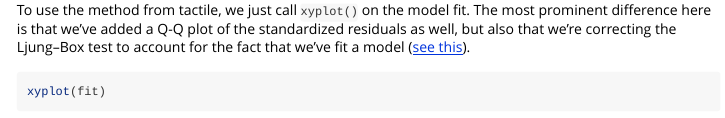
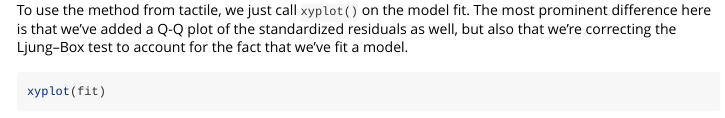
Before and after one commit to jolars/tactile, an R Markdown document (vignettes/new-methods.Rmd): the page in a window 1100 px wide, from 2710 px down. Rendered offline with R 4.5, knitr and Pandoc, with nearby package versions; some code elsewhere in the file could not run offline.

Commit message:
dix: remove invalid URL in vignette

````diff
--- a/vignettes/new-methods.Rmd
+++ b/vignettes/new-methods.Rmd
@@ -77,8 +77,7 @@ tsdiag(fit)
 To use the method from tactile, we just call `xyplot()` on the model fit. The
 most prominent difference here is that we've added a Q-Q plot of the
 standardized residuals as well, but also that we're correcting
-the Ljung--Box test to account for the fact that we've fit a model
-([see this](http://www.stat.pitt.edu/stoffer/tsa4/Rissues.htm)).
+the Ljung--Box test to account for the fact that we've fit a model.
 
 ```{r, fig.width = 7, fig.height = 5}
 xyplot(fit)
````
